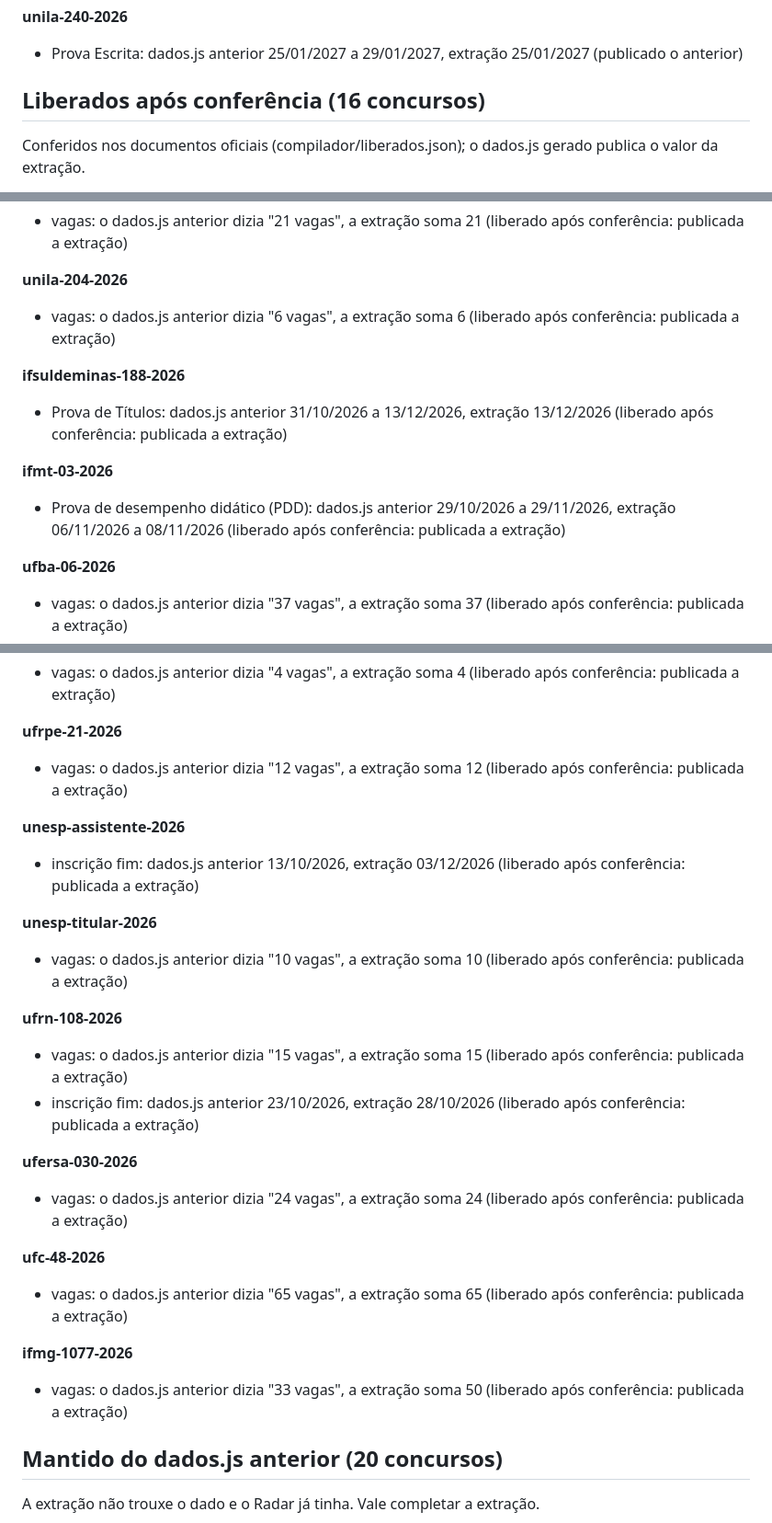
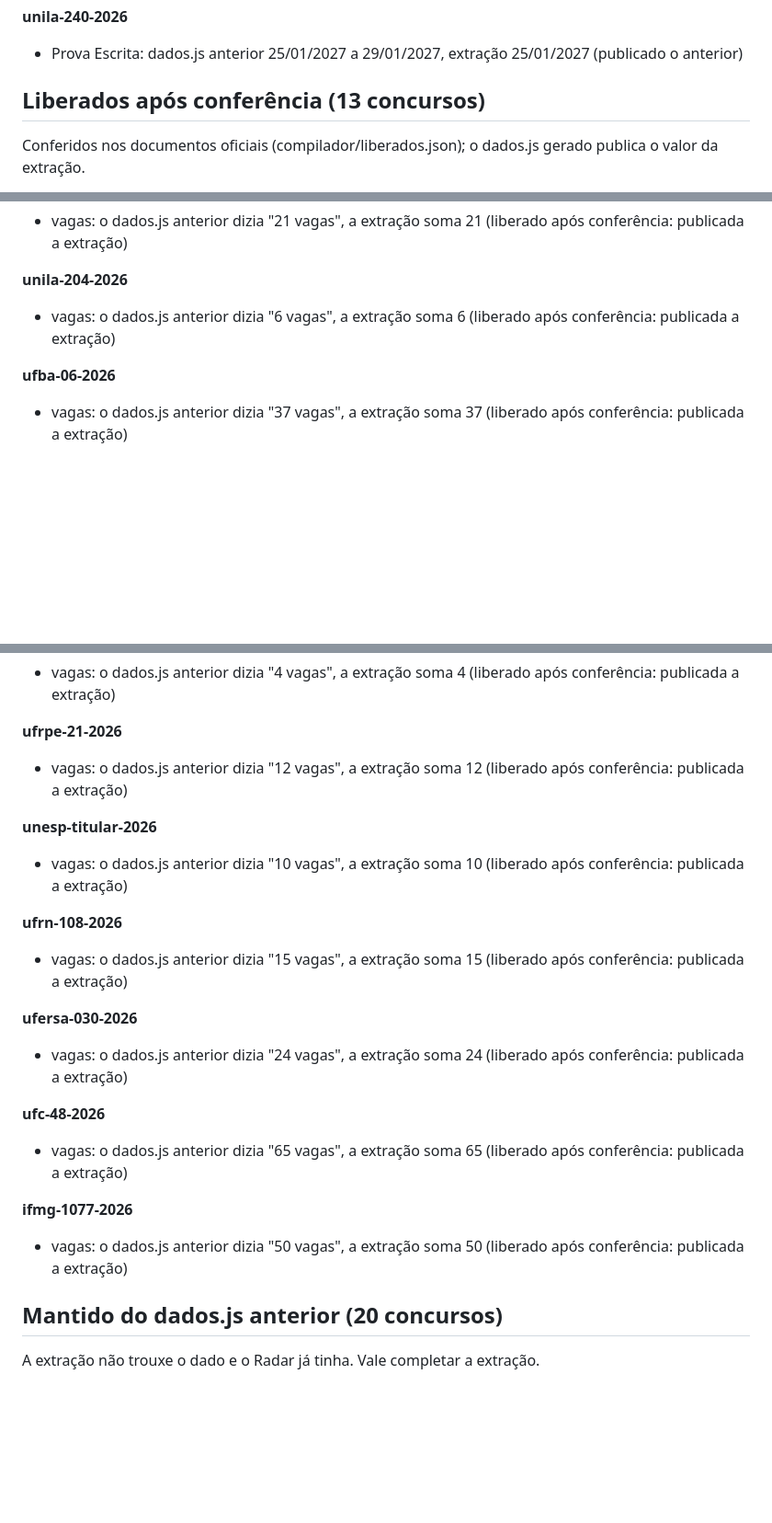
Before and after one commit to aulanota10/radar, a Markdown page: relatorios/relatorio-2026-10-28.md, 3 parts joined by grey strips. Shown at 92% size. Rendered like a GitHub page; blank space fills up the shorter version.

```diff
--- a/relatorios/relatorio-2026-10-28.md
+++ b/relatorios/relatorio-2026-10-28.md
@@ -122,7 +71,7 @@ Já estavam no relatório anterior e seguem sem conferência.
 **unila-240-2026**
 - Prova Escrita: dados.js anterior 25/01/2027 a 29/01/2027, extração 25/01/2027 (publicado o anterior)
 
-## Liberados após conferência (16 concursos)
+## Liberados após conferência (13 concursos)
 
 Conferidos nos documentos oficiais (compilador/liberados.json); o dados.js gerado publica o valor da extração.
 
@@ -134,12 +83,6 @@ Conferidos nos documentos oficiais (compilador/liberados.json); o dados.js gerad
 
 **unila-204-2026**
 - vagas: o dados.js anterior dizia "6 vagas", a extração soma 6 (liberado após conferência: publicada a extração)
-
-**ifsuldeminas-188-2026**
-- Prova de Títulos: dados.js anterior 31/10/2026 a 13/12/2026, extração 13/12/2026 (liberado após conferência: publicada a extração)
-
-**ifmt-03-2026**
-- Prova de desempenho didático (PDD): dados.js anterior 29/10/2026 a 29/11/2026, extração 06/11/2026 a 08/11/2026 (liberado após conferência: publicada a extração)
 
 **ufba-06-2026**
 - vagas: o dados.js anterior dizia "37 vagas", a extração soma 37 (liberado após conferência: publicada a extração)
@@ -156,15 +99,11 @@ Conferidos nos documentos oficiais (compilador/liberados.json); o dados.js gerad
 **ufrpe-21-2026**
 - vagas: o dados.js anterior dizia "12 vagas", a extração soma 12 (liberado após conferência: publicada a extração)
 
-**unesp-assistente-2026**
-- inscrição fim: dados.js anterior 13/10/2026, extração 03/12/2026 (liberado após conferência: publicada a extração)
-
 **unesp-titular-2026**
 - vagas: o dados.js anterior dizia "10 vagas", a extração soma 10 (liberado após conferência: publicada a extração)
 
 **ufrn-108-2026**
 - vagas: o dados.js anterior dizia "15 vagas", a extração soma 15 (liberado após conferência: publicada a extração)
-- inscrição fim: dados.js anterior 23/10/2026, extração 28/10/2026 (liberado após conferência: publicada a extração)
 
 **ufersa-030-2026**
 - vagas: o dados.js anterior dizia "24 vagas", a extração soma 24 (liberado após conferência: publicada a extração)
@@ -173,7 +112,7 @@ Conferidos nos documentos oficiais (compilador/liberados.json); o dados.js gerad
 - vagas: o dados.js anterior dizia "65 vagas", a extração soma 65 (liberado após conferência: publicada a extração)
 
 **ifmg-1077-2026**
-- vagas: o dados.js anterior dizia "33 vagas", a extração soma 50 (liberado após conferência: publicada a extração)
+- vagas: o dados.js anterior dizia "50 vagas", a extração soma 50 (liberado após conferência: publicada a extração)
 
 ## Mantido do dados.js anterior (20 concursos)
 
```
Also changed, not shown: other parts of relatorios/relatorio-2026-10-28.md (+3 -54 lines).
